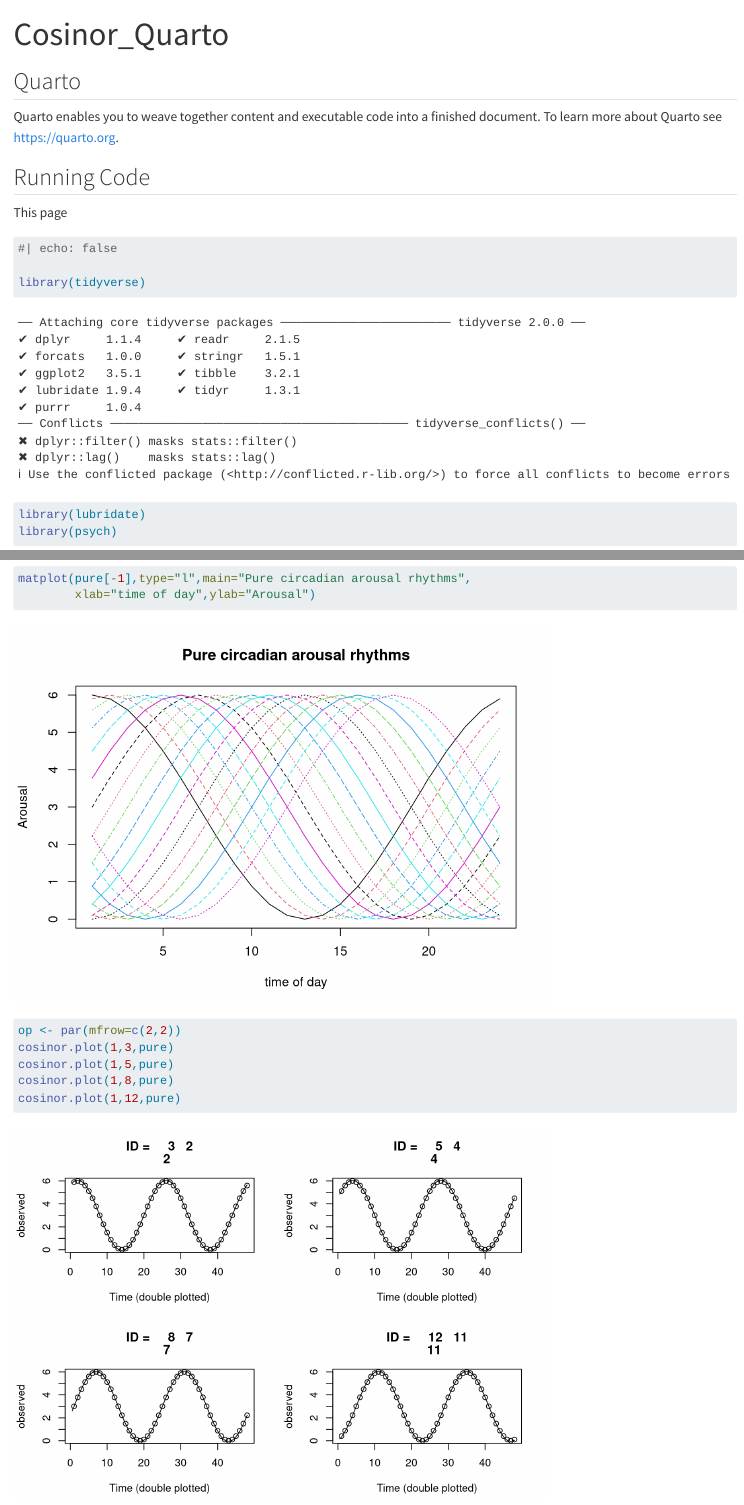
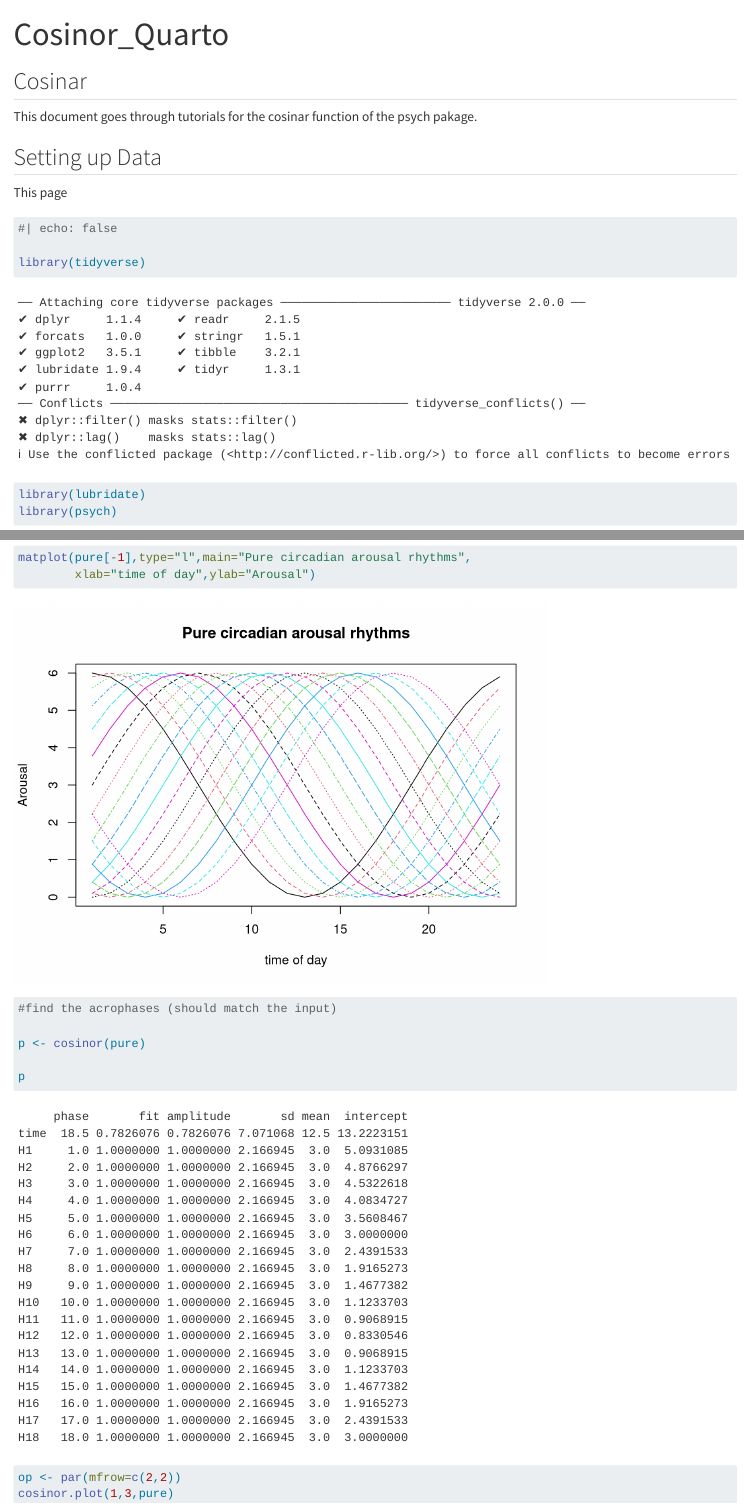
Before and after one commit to BarryDeCicco/Time-Series-Cosinor, a Quarto document (inst/Cosinor_Quarto.qmd): the page in a window 1100 px wide, from its top, and a second part further down, joined at a grey line. Rendered offline with R 4.5, knitr and Pandoc in place of Quarto, with nearby package versions; drawn as R Markdown's standard HTML page in place of the format the file asks for.

Commit message:
Updating text.

````diff
--- a/inst/Cosinor_Quarto.qmd
+++ b/inst/Cosinor_Quarto.qmd
@@ -8,11 +8,11 @@ format:
 editor: visual
 ---
 
-## Quarto
+## Cosinar
 
-Quarto enables you to weave together content and executable code into a finished document. To learn more about Quarto see <https://quarto.org>.
+This document goes through tutorials for the cosinar function of the psych pakage.
 
-## Running Code
+## Setting up Data
 
 This page
 
@@ -56,6 +56,15 @@ matplot(pure[-1],type="l",main="Pure circadian arousal rhythms",
 
 ```
 
+```{r find-acrophase}
+
+#find the acrophases (should match the input)
+
+p <- cosinor(pure)
+
+p
+```
+
 ```{r plot-more-plots}
 
 op <- par(mfrow=c(2,2))
````
